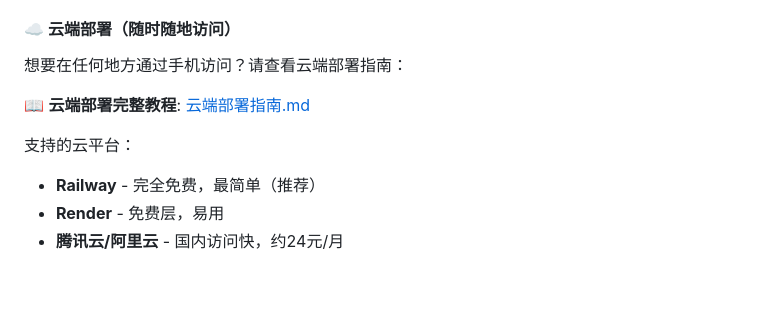
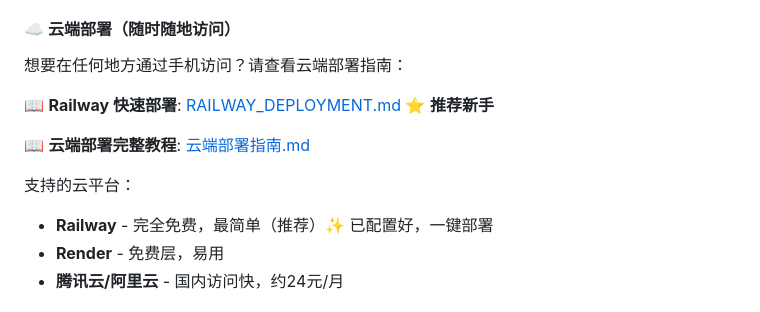
Before and after one commit to qq173681019/JericoNewStockSystem, a Markdown page: README.md, the part around the change. Rendered like a GitHub page; blank space fills up the shorter version.

Commit message:
Update README and Railway deployment documentation
Co-authored-by: qq173681019 <7541867+qq173681019@users.noreply.github.com>

```diff
--- a/README.md
+++ b/README.md
@@ -46,10 +46,12 @@ python run_web_ui.py --mobile
 
 想要在任何地方通过手机访问？请查看云端部署指南：
 
+📖 **Railway 快速部署**: [RAILWAY_DEPLOYMENT.md](RAILWAY_DEPLOYMENT.md) ⭐ **推荐新手**
+
 📖 **云端部署完整教程**: [云端部署指南.md](docs/云端部署指南.md)
 
 支持的云平台：
-- **Railway** - 完全免费，最简单（推荐）
+- **Railway** - 完全免费，最简单（推荐）✨ 已配置好，一键部署
 - **Render** - 免费层，易用
 - **腾讯云/阿里云** - 国内访问快，约24元/月
 
```
Also changed, not shown: RAILWAY_DEPLOYMENT.md (+24 -0 lines).
